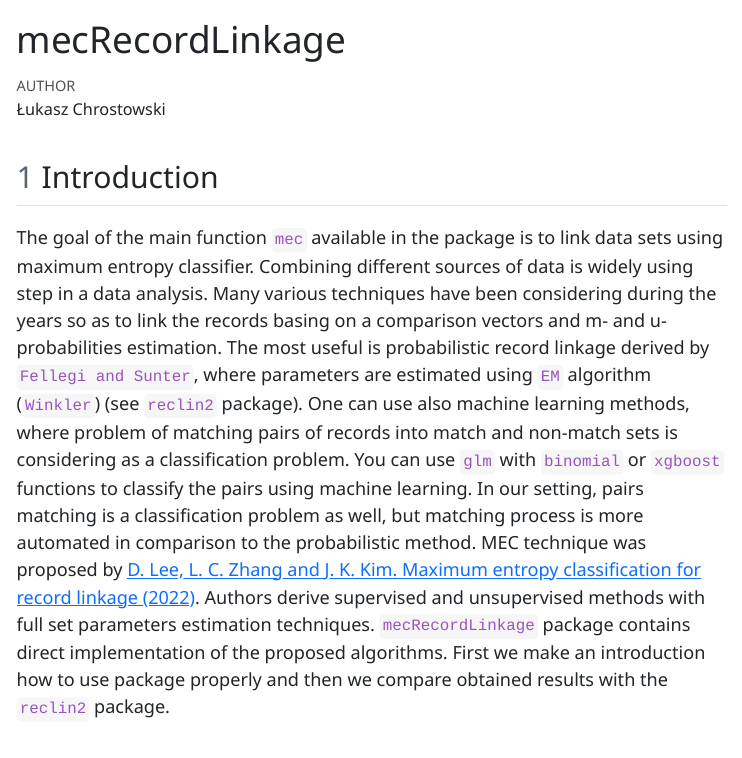
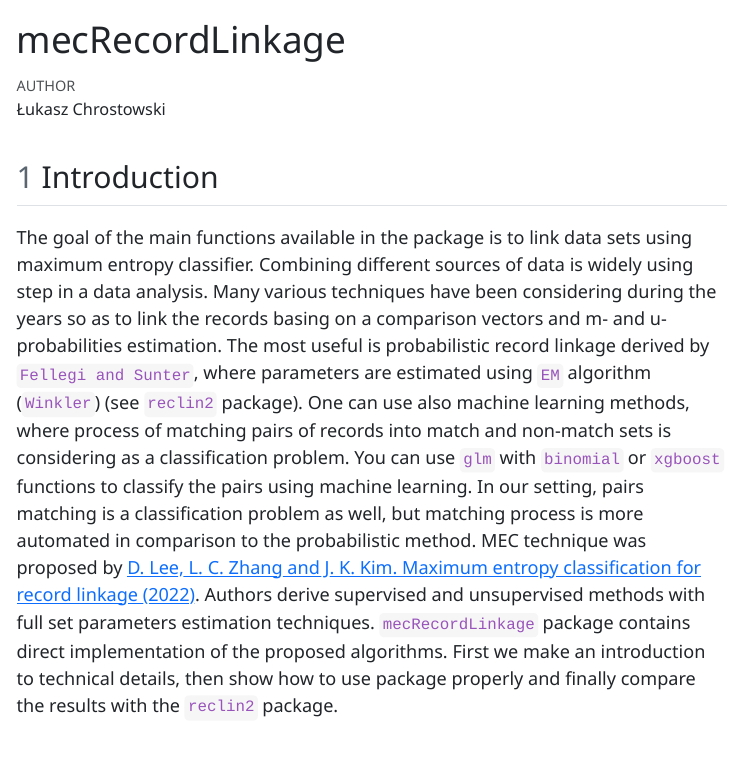
Before and after one commit to ncn-foreigners/mecRecordLinkage, a Quarto document (mecRecordLinkage.qmd): the page in a window 1100 px wide, from its top. The pictures show the output file mecRecordLinkage.html that the author committed with the source, opened offline; menus at the side of the page are left out; long lines of code are wrapped.

Commit message:
small changes

```diff
--- a/mecRecordLinkage.qmd
+++ b/mecRecordLinkage.qmd
@@ -20,7 +20,7 @@ library:
 
 ## Introduction
 
-The goal of the main function `mec` available in the package is to link data sets using maximum entropy classifier. Combining different sources of data is widely using step in a data analysis. Many various techniques have been considering during the years so as to link the records basing on a comparison vectors and m- and u- probabilities estimation. The most useful is probabilistic record linkage derived by `Fellegi and Sunter`, where parameters are estimated using `EM` algorithm (`Winkler`) (see `reclin2` package). One can use also machine learning methods, where problem of matching pairs of records into match and non-match sets is considering as a classification problem. You can use `glm` with `binomial` or `xgboost` functions to classify the pairs using machine learning. In our setting, pairs matching is a classification problem as well, but matching process is more automated in comparison to the probabilistic method. MEC technique was proposed by [D. Lee, L. C. Zhang and J. K. Kim. Maximum entropy classification for record linkage (2022)](https://arxiv.org/abs/2009.14797). Authors derive supervised and unsupervised methods with full set parameters estimation techniques. `mecRecordLinkage` package contains direct implementation of the proposed algorithms. First we make an introduction how to use package properly and then we compare obtained results with the `reclin2` package.
+The goal of the main functions available in the package is to link data sets using maximum entropy classifier. Combining different sources of data is widely using step in a data analysis. Many various techniques have been considering during the years so as to link the records basing on a comparison vectors and m- and u- probabilities estimation. The most useful is probabilistic record linkage derived by `Fellegi and Sunter`, where parameters are estimated using `EM` algorithm (`Winkler`) (see `reclin2` package). One can use also machine learning methods, where process of matching pairs of records into match and non-match sets is considering as a classification problem. You can use `glm` with `binomial` or `xgboost` functions to classify the pairs using machine learning. In our setting, pairs matching is a classification problem as well, but matching process is more automated in comparison to the probabilistic method. MEC technique was proposed by [D. Lee, L. C. Zhang and J. K. Kim. Maximum entropy classification for record linkage (2022)](https://arxiv.org/abs/2009.14797). Authors derive supervised and unsupervised methods with full set parameters estimation techniques. `mecRecordLinkage` package contains direct implementation of the proposed algorithms. First we make an introduction to technical details, then show how to use package properly and finally compare the results with the `reclin2` package.
 
 ## Technical details
 
```
Also changed, not shown: mecRecordLinkage.html, mecRecordLinkage.qmd (3 more changed lines).
